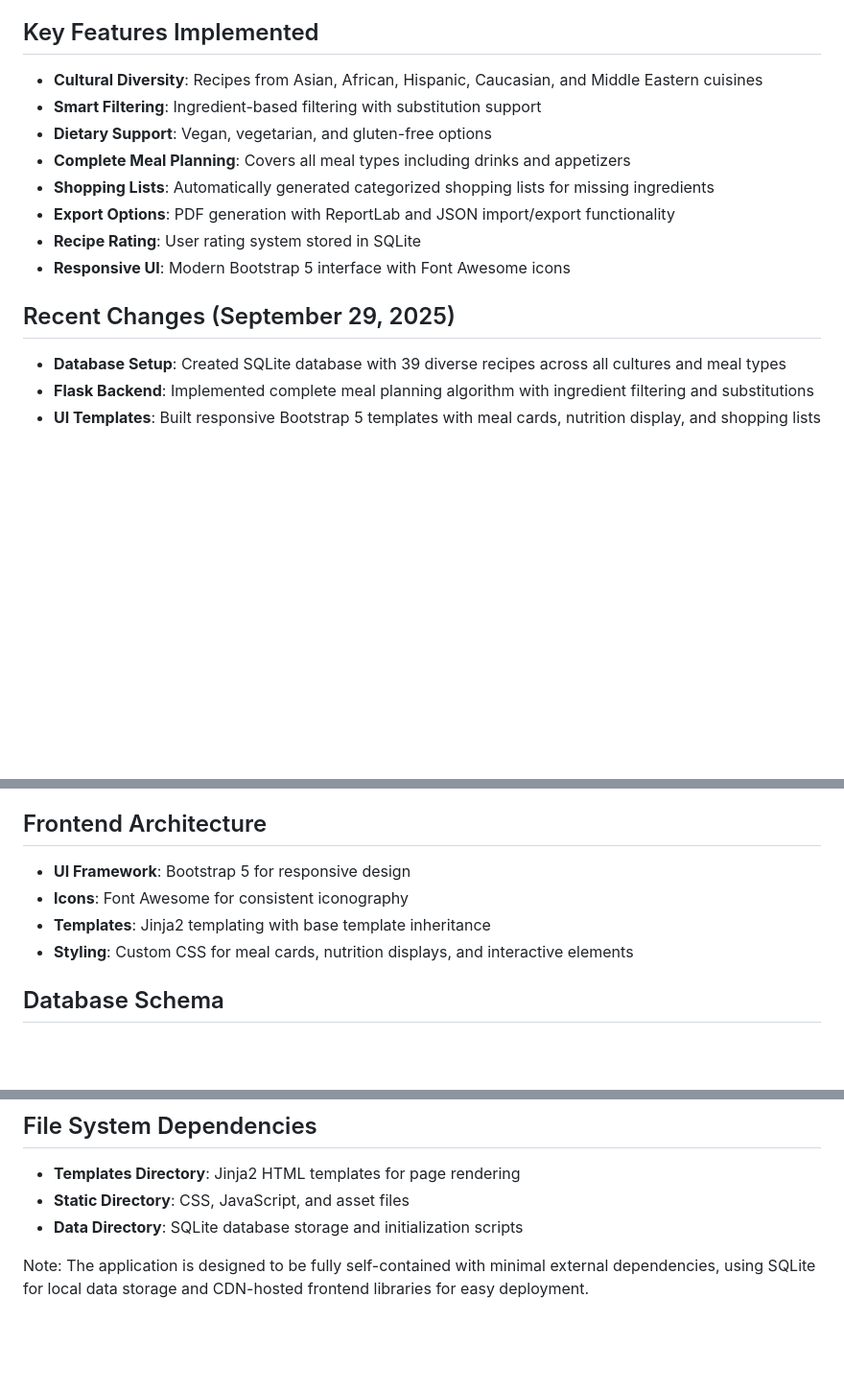
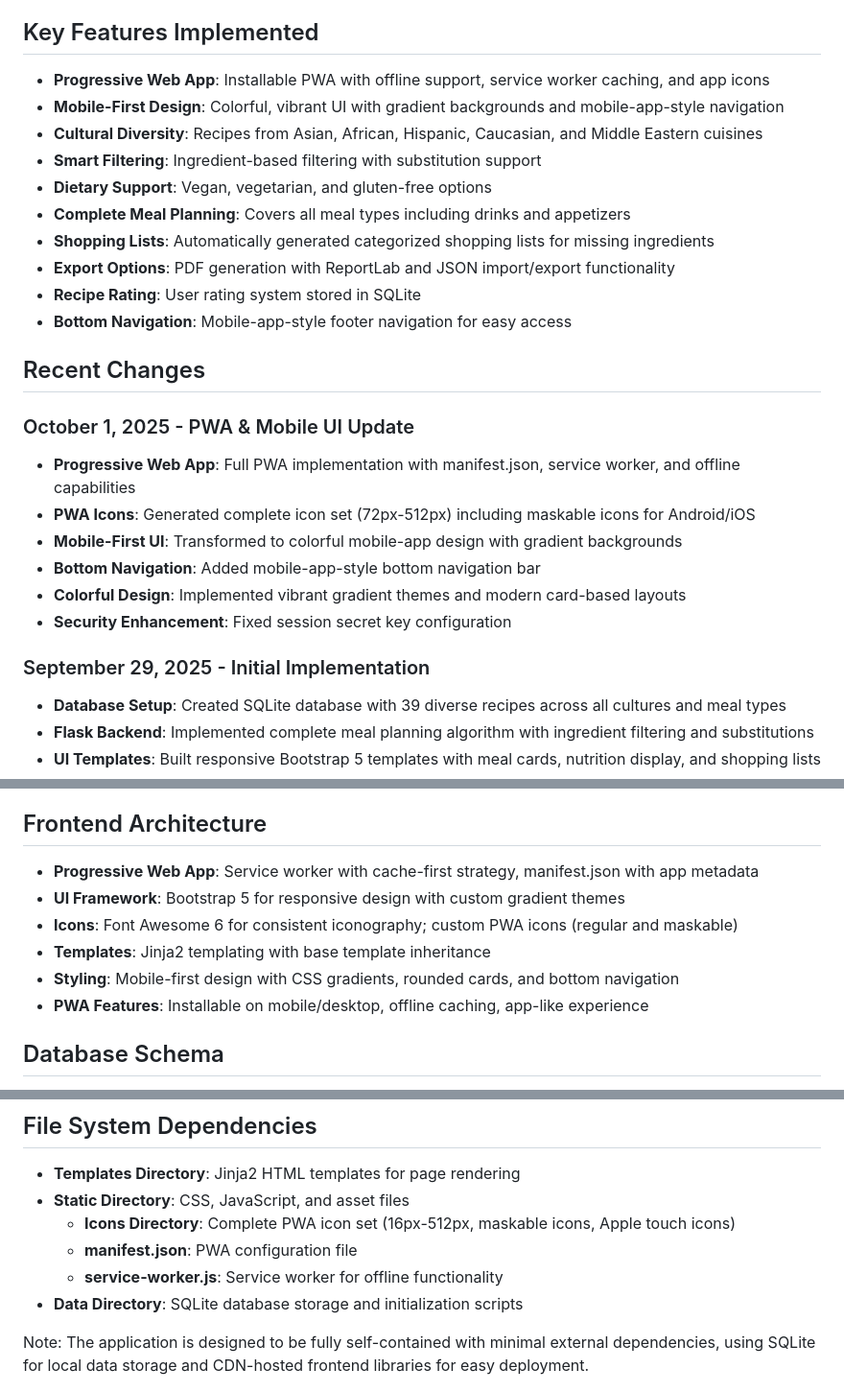
Before and after one commit to julisunkan/meal, a Markdown page: replit.md, 3 parts joined by grey strips. Shown at 96% size. Rendered like a GitHub page; blank space fills up the shorter version.

Commit message:
Add PWA icons and improve mobile app interface
Generate PWA PNG icons and maskable icons, and update the UI to a mobile-first design with bottom navigation.

Replit-Commit-Author: Agent
Replit-Commit-Session-Id: 60b6162c-e418-4278-a398-b0e10c142e7f
Replit-Commit-Checkpoint-Type: full_checkpoint
Replit-Commit-Screenshot-Url: https://storage.googleapis.com/screenshot-production-us-central1/b415e318-ea8c-4c8b-9530-2b08c82dac29/60b6162c-e418-4278-a398-b0e10c142e7f/Vf4WD8s

```diff
--- a/replit.md
+++ b/replit.md
@@ -3,6 +3,8 @@
 This is a comprehensive Flask-based meal planning application that generates personalized meal plans based on user fridge ingredients, dietary preferences, and cultural backgrounds. The app creates complete meal plans covering all meal types (breakfast, lunch, dinner, appetizers, desserts, drinks) and provides advanced features like PDF export, shopping list generation, JSON import/export, and recipe rating system. The application requires no user authentication and focuses on providing quick, culturally-diverse meal planning solutions with an intuitive Bootstrap 5 interface.
 
 ## Key Features Implemented
+- **Progressive Web App**: Installable PWA with offline support, service worker caching, and app icons
+- **Mobile-First Design**: Colorful, vibrant UI with gradient backgrounds and mobile-app-style navigation
 - **Cultural Diversity**: Recipes from Asian, African, Hispanic, Caucasian, and Middle Eastern cuisines
 - **Smart Filtering**: Ingredient-based filtering with substitution support
 - **Dietary Support**: Vegan, vegetarian, and gluten-free options
@@ -10,9 +12,19 @@ This is a comprehensive Flask-based meal planning application that generates per
 - **Shopping Lists**: Automatically generated categorized shopping lists for missing ingredients
 - **Export Options**: PDF generation with ReportLab and JSON import/export functionality
 - **Recipe Rating**: User rating system stored in SQLite
-- **Responsive UI**: Modern Bootstrap 5 interface with Font Awesome icons
+- **Bottom Navigation**: Mobile-app-style footer navigation for easy access
 
-## Recent Changes (September 29, 2025)
+## Recent Changes
+
+### October 1, 2025 - PWA & Mobile UI Update
+- **Progressive Web App**: Full PWA implementation with manifest.json, service worker, and offline capabilities
+- **PWA Icons**: Generated complete icon set (72px-512px) including maskable icons for Android/iOS
+- **Mobile-First UI**: Transformed to colorful mobile-app design with gradient backgrounds
+- **Bottom Navigation**: Added mobile-app-style bottom navigation bar
+- **Colorful Design**: Implemented vibrant gradient themes and modern card-based layouts
+- **Security Enhancement**: Fixed session secret key configuration
+
+### September 29, 2025 - Initial Implementation
 - **Database Setup**: Created SQLite database with 39 diverse recipes across all cultures and meal types
 - **Flask Backend**: Implemented complete meal planning algorithm with ingredient filtering and substitutions
 - **UI Templates**: Built responsive Bootstrap 5 templates with meal cards, nutrition display, and shopping lists
@@ -33,10 +45,12 @@ Preferred communication style: Simple, everyday language.
 - **Session Management**: Flask sessions for temporary data storage without user authentication
 
 ## Frontend Architecture
-- **UI Framework**: Bootstrap 5 for responsive design
-- **Icons**: Font Awesome for consistent iconography
+- **Progressive Web App**: Service worker with cache-first strategy, manifest.json with app metadata
+- **UI Framework**: Bootstrap 5 for responsive design with custom gradient themes
+- **Icons**: Font Awesome 6 for consistent iconography; custom PWA icons (regular and maskable)
 - **Templates**: Jinja2 templating with base template inheritance
-- **Styling**: Custom CSS for meal cards, nutrition displays, and interactive elements
+- **Styling**: Mobile-first design with CSS gradients, rounded cards, and bottom navigation
+- **PWA Features**: Installable on mobile/desktop, offline caching, app-like experience
 
 ## Database Schema
 - **recipes**: Core recipe data with nutritional information
@@ -74,6 +88,9 @@ Preferred communication style: Simple, everyday language.
 ## File System Dependencies
 - **Templates Directory**: Jinja2 HTML templates for page rendering
 - **Static Directory**: CSS, JavaScript, and asset files
+  - **Icons Directory**: Complete PWA icon set (16px-512px, maskable icons, Apple touch icons)
+  - **manifest.json**: PWA configuration file
+  - **service-worker.js**: Service worker for offline functionality
 - **Data Directory**: SQLite database storage and initialization scripts
 
 Note: The application is designed to be fully self-contained with minimal external dependencies, using SQLite for local data storage and CDN-hosted frontend libraries for easy deployment.
```
